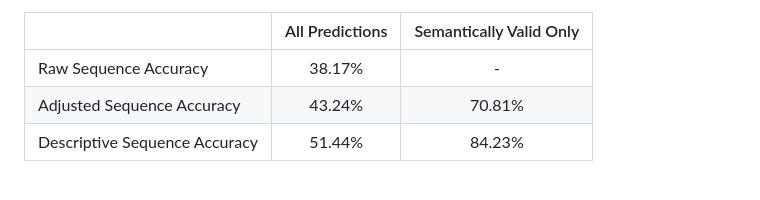
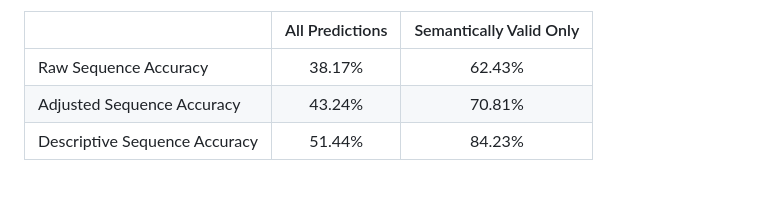
Before and after one commit to sike25/neural_syntax, a Markdown page: blog_post.md, the part around the change. Drawn GitHub-style.

Commit message:
update accuracy metrics in blog post

```diff
--- a/blog_post.md
+++ b/blog_post.md
@@ -127,7 +127,7 @@ This meant that some portion of the incorrectly predicted rules were not rules a
 
 |                                | All Predictions | Semantically Valid Only |
 | ------------------------------ | :-----------:   | :---------------------: |
-| Raw Sequence Accuracy          |      38.17%     |            -            |
+| Raw Sequence Accuracy          |      38.17%     |          62.43%         |
 | Adjusted Sequence Accuracy     |      43.24%     |          70.81%         |
 | Descriptive Sequence Accuracy  |      51.44%     |          84.23%         |
 
```
